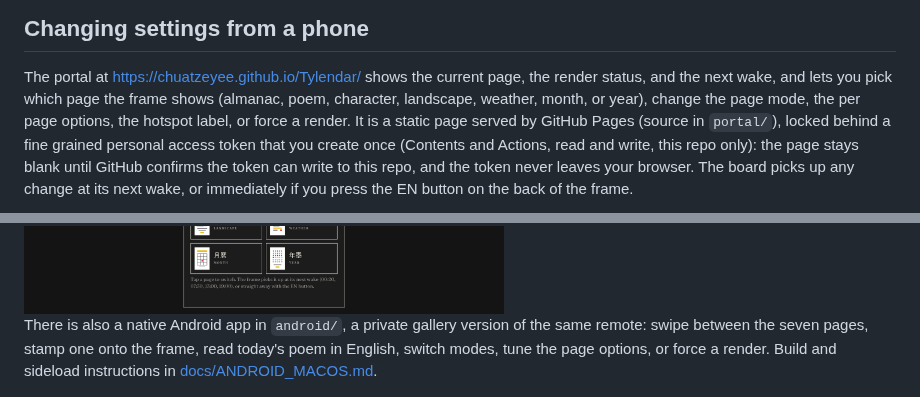
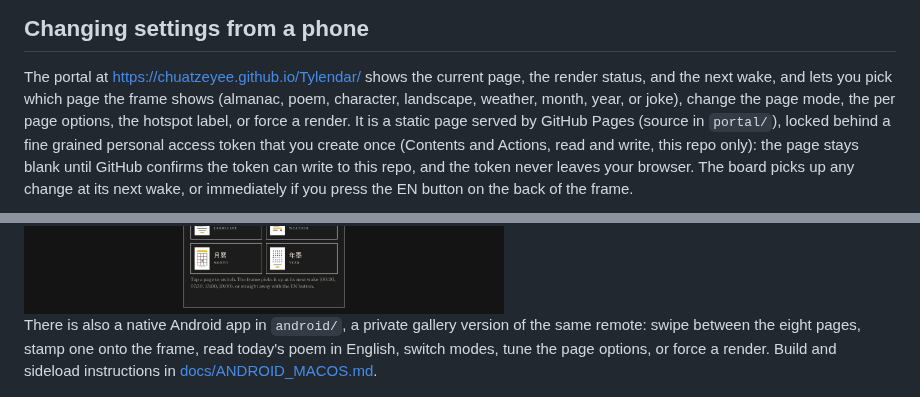
Before and after one commit to chuatzeyee/Tylendar, a Markdown page: README.md, 2 parts joined by grey strips. Drawn GitHub-style.

```diff
--- a/README.md
+++ b/README.md
@@ -87,7 +87,7 @@ docs/        Flashing guide for macOS, hardware assembly guide
 The portal at https://chuatzeyee.github.io/Tylendar/ shows the current
 page, the render status, and the next wake, and lets you pick which
 page the frame shows (almanac, poem, character, landscape, weather,
-month, or year), change the page mode, the per page options, the
+month, year, or joke), change the page mode, the per page options, the
 hotspot label, or force a
 render. It is a static page
 served by GitHub Pages (source in `portal/`), locked behind a fine
@@ -100,7 +100,7 @@ or immediately if you press the EN button on the back of the frame.
 <img src="docs/screenshots/portal.png" alt="Settings portal" width="480">
 
 There is also a native Android app in `android/`, a private gallery
-version of the same remote: swipe between the seven pages, stamp one
+version of the same remote: swipe between the eight pages, stamp one
 onto the frame, read today's poem in English, switch modes, tune the
 page options, or force a
 render. Build and sideload instructions in
```
Also changed, not shown: other parts of README.md (+11 -2 lines), docs/previews/joke.png (added), 7 other files.
